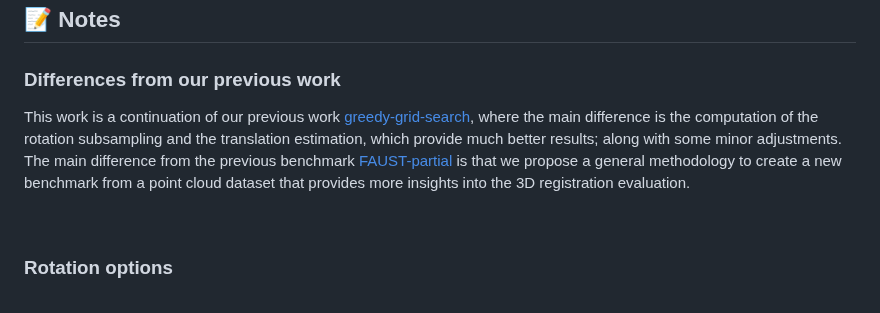
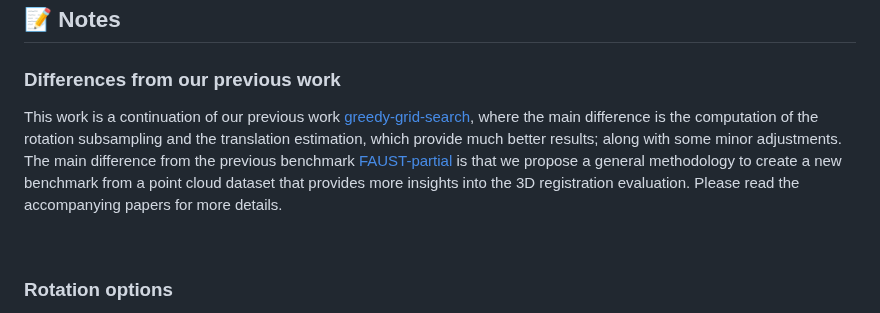
Before and after one commit to DavidBoja/exhaustive-grid-search, a Markdown page: README.md, the part around the change. Rendered like a GitHub page.

```diff
--- a/README.md
+++ b/README.md
@@ -294,7 +294,7 @@ This creates 9 benchmarks: for each parameter (rotation, translation and overlap
 
 ### Differences from our previous work
 
-This work is a continuation of our previous work [greedy-grid-search](https://github.com/davidboja/greedy-grid-search), where the main difference is the computation of the rotation subsampling and the translation estimation, which provide much better results; along with some minor adjustments. The main difference from the previous benchmark [FAUST-partial](https://github.com/davidboja/FAUST-partial) is that we propose a general methodology to create a new benchmark from a point cloud dataset that provides more insights into the 3D registration evaluation.
+This work is a continuation of our previous work [greedy-grid-search](https://github.com/davidboja/greedy-grid-search), where the main difference is the computation of the rotation subsampling and the translation estimation, which provide much better results; along with some minor adjustments. The main difference from the previous benchmark [FAUST-partial](https://github.com/davidboja/FAUST-partial) is that we propose a general methodology to create a new benchmark from a point cloud dataset that provides more insights into the 3D registration evaluation. Please read the accompanying papers for more details.
 
 <br>
 
```
